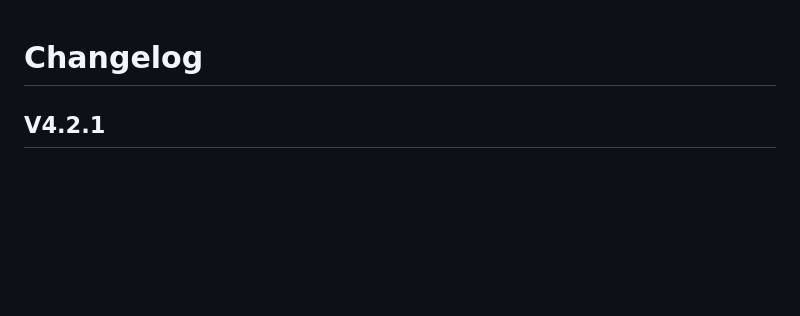
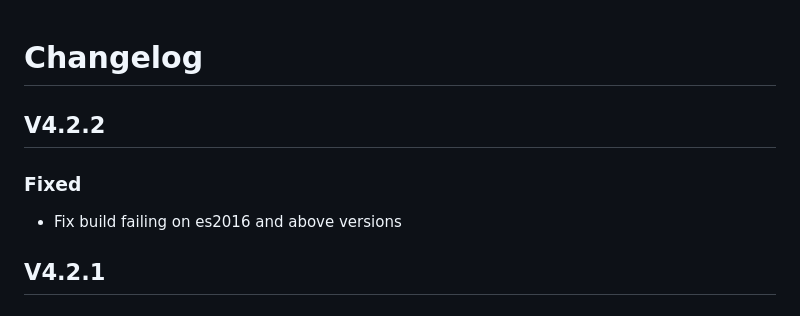
Before and after one commit to Cidaas/cidaas-javascript-sdk, a Markdown page: CHANGELOG.md, the part around the change. Drawn GitHub-style; blank space fills up the shorter version.

Commit message:
doc(): Update change log

```diff
--- a/CHANGELOG.md
+++ b/CHANGELOG.md
@@ -1,4 +1,9 @@
 # Changelog
+
+## V4.2.2
+
+### Fixed
+- Fix build failing on es2016 and above versions
 
 ## V4.2.1
 
```
